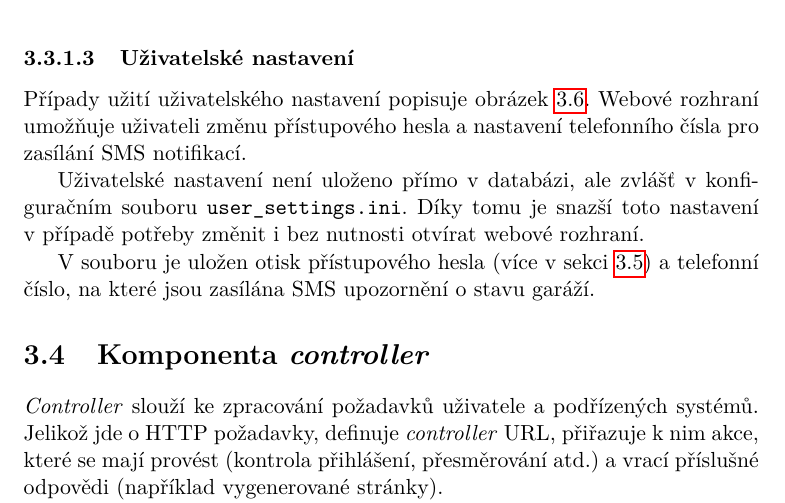
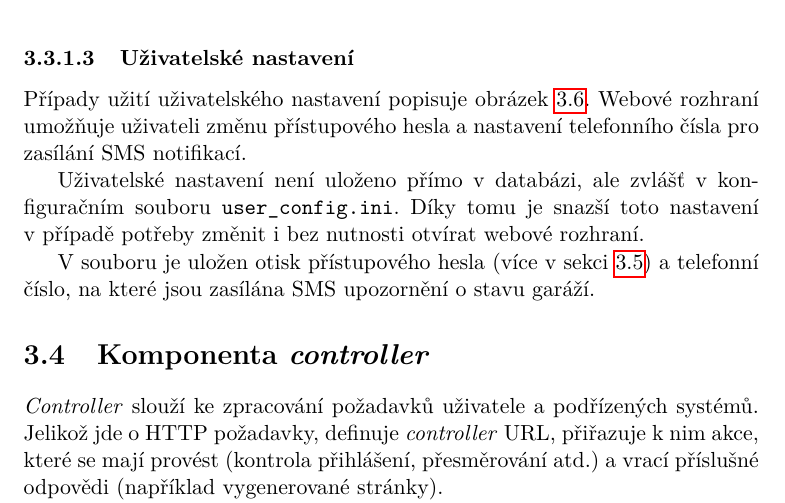
Before and after one commit to ggljzr/mi-dip, a LaTeX thesis (DP_Cervenka_Ondrej_2018.tex, which reads chapters/navrh.tex): part of page 52 of 91, cut so that both start at the same text. Compiled offline with pdfLaTeX.

Commit message:
changed user_settings.ini to user_config.ini

```diff
--- a/chapters/navrh.tex
+++ b/chapters/navrh.tex
@@ -192,7 +192,7 @@ Případy užití z~kategorie zobrazení událostí popisuje obrázek \ref{fig:u
 
 Případy užití uživatelského nastavení popisuje obrázek \ref{fig:use_case_user}. Webové rozhraní umožňuje uživateli změnu přístupového hesla a nastavení telefonního čísla pro zasílání SMS notifikací.
 
-Uživatelské nastavení není uloženo přímo v~databázi, ale zvlášť v~konfiguračním souboru \texttt{user\_settings.ini}. Díky tomu je snazší toto nastavení v~případě potřeby změnit i bez nutnosti otvírat webové rozhraní.
+Uživatelské nastavení není uloženo přímo v~databázi, ale zvlášť v~konfiguračním souboru \texttt{user\_config.ini}. Díky tomu je snazší toto nastavení v~případě potřeby změnit i bez nutnosti otvírat webové rozhraní.
 
 V~souboru je uložen otisk přístupového hesla (více v~sekci \ref{sec:de_auth}) a telefonní číslo, na které jsou zasílána SMS upozornění o~stavu garáží.
 
```
